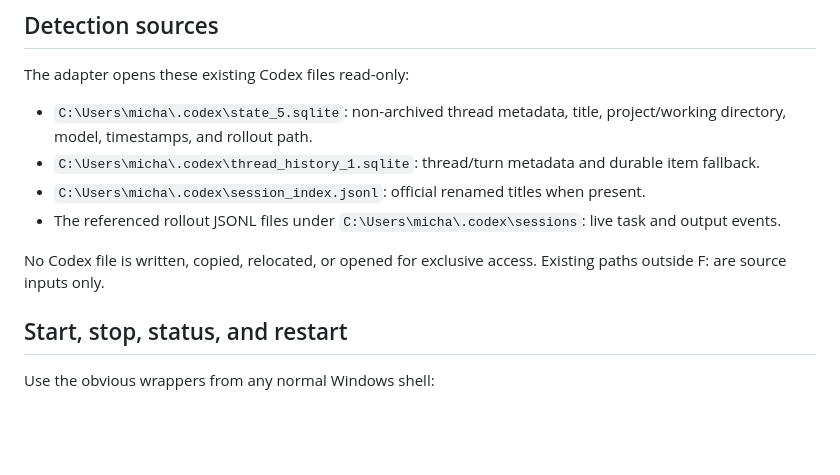
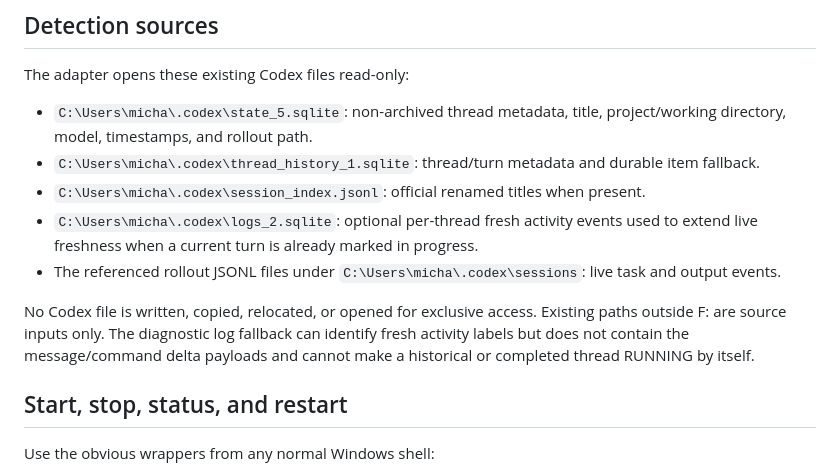
Before and after one commit to Michaelunkai/codex-multi-session-monitor, a Markdown page: README.md, the part around the change. GitHub-like rendering; blank space fills up the shorter version.

Commit message:
Document live activity source boundary

```diff
--- a/README.md
+++ b/README.md
@@ -44,9 +44,10 @@ The adapter opens these existing Codex files read-only:
 - `C:\Users\micha\.codex\state_5.sqlite`: non-archived thread metadata, title, project/working directory, model, timestamps, and rollout path.
 - `C:\Users\micha\.codex\thread_history_1.sqlite`: thread/turn metadata and durable item fallback.
 - `C:\Users\micha\.codex\session_index.jsonl`: official renamed titles when present.
+- `C:\Users\micha\.codex\logs_2.sqlite`: optional per-thread fresh activity events used to extend live freshness when a current turn is already marked in progress.
 - The referenced rollout JSONL files under `C:\Users\micha\.codex\sessions`: live task and output events.
 
-No Codex file is written, copied, relocated, or opened for exclusive access. Existing paths outside F: are source inputs only.
+No Codex file is written, copied, relocated, or opened for exclusive access. Existing paths outside F: are source inputs only. The diagnostic log fallback can identify fresh activity labels but does not contain the message/command delta payloads and cannot make a historical or completed thread RUNNING by itself.
 
 ## Start, stop, status, and restart
 
```
